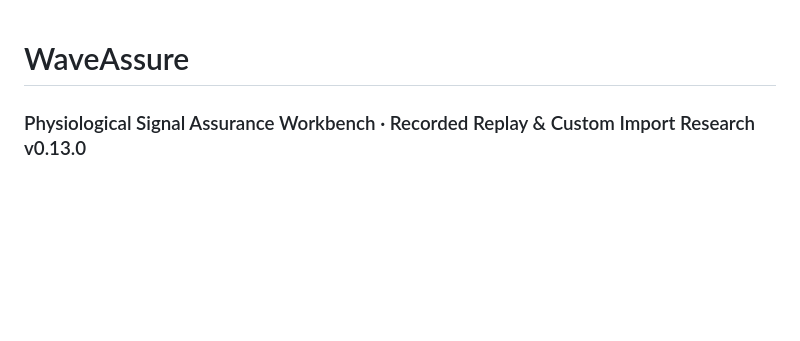
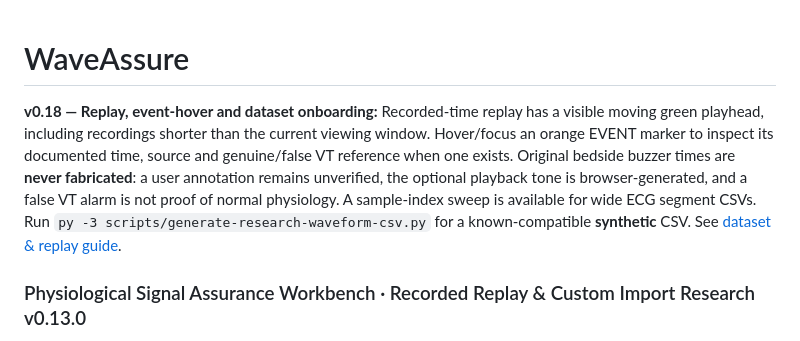
Before and after one commit to ruthwikg-create/WaveAssure, a Markdown page: README.md, the part around the change. GitHub-like rendering; blank space fills up the shorter version.

Commit message:
Document WaveAssure v0.18 research replay and dataset updates

```diff
--- a/README.md
+++ b/README.md
@@ -1,4 +1,8 @@
 # WaveAssure
+
+**v0.18 — Replay, event-hover and dataset onboarding:** Recorded-time replay has a visible moving green playhead, including recordings shorter than the current viewing window. Hover/focus an orange EVENT marker to inspect its documented time, source and genuine/false VT reference when one exists. Original bedside buzzer times are **never fabricated**: a user annotation remains unverified, the optional playback tone is browser-generated, and a false VT alarm is not proof of normal physiology. A sample-index sweep is available for wide ECG segment CSVs. Run `py -3 scripts/generate-research-waveform-csv.py` for a known-compatible **synthetic** CSV. See [dataset & replay guide](docs/REPLAY_DATA_ALARM_GUIDE_V018.md).
+
+
 ### Physiological Signal Assurance Workbench · Recorded Replay & Custom Import Research v0.13.0
 
 > **RESEARCH / EDUCATION ONLY. NOT A MEDICAL DEVICE. NOT FOR PATIENT CARE, DIAGNOSIS, ALARM CONTROL, OR CLINICAL MONITORING.**
```
